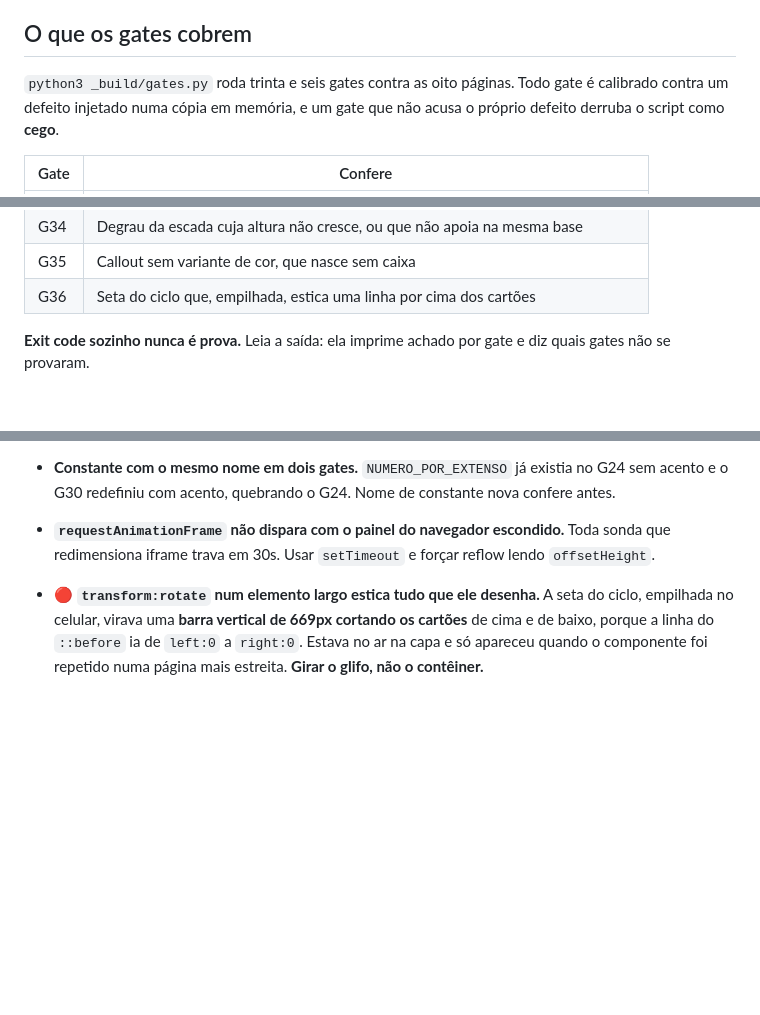
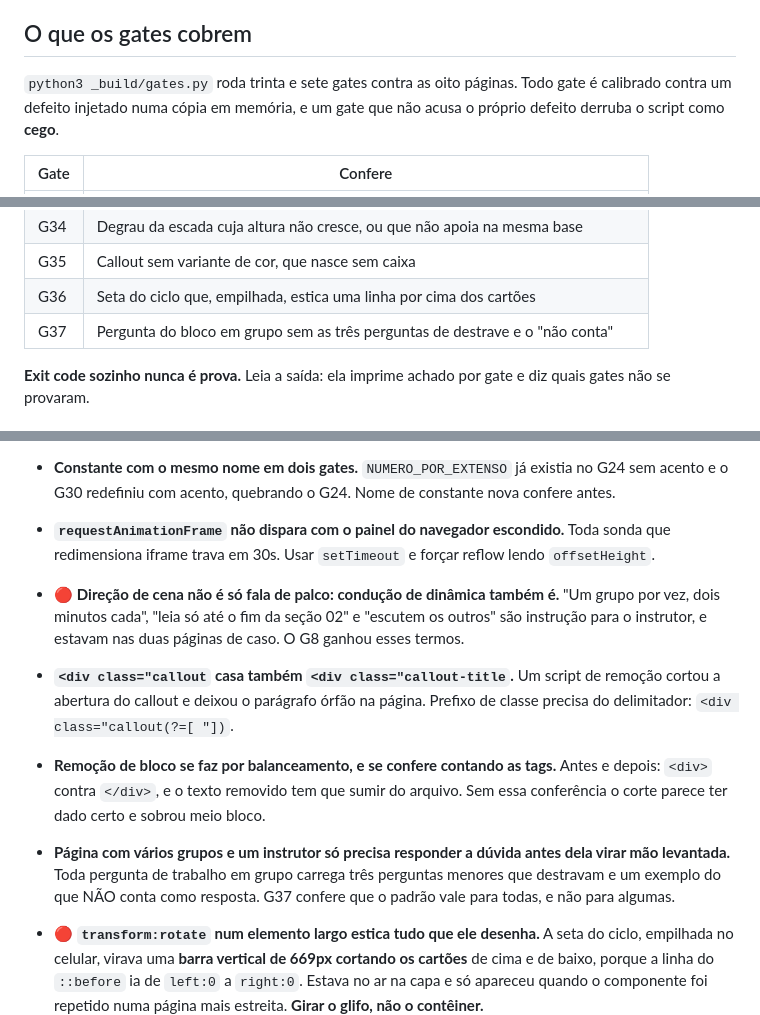
Before and after one commit to rslimaeng/workshop-ia-longevidade, a Markdown page: CLAUDE.md, 3 parts joined by grey strips. Drawn GitHub-style; blank space fills up the shorter version.

Commit message:
CLAUDE.md: o gate G37 e as quatro armadilhas desta leva

```diff
--- a/CLAUDE.md
+++ b/CLAUDE.md
@@ -65,7 +65,7 @@ celular e na folha impressa. Paráfrase quebra a comparação de antes e depois.
 
 ## O que os gates cobrem
 
-`python3 _build/gates.py` roda trinta e seis gates contra as oito páginas. Todo gate é calibrado
+`python3 _build/gates.py` roda trinta e sete gates contra as oito páginas. Todo gate é calibrado
 contra um defeito injetado numa cópia em memória, e um gate que não acusa o próprio
 defeito derruba o script como **cego**.
 
@@ -107,6 +107,7 @@ defeito derruba o script como **cego**.
 | G34 | Degrau da escada cuja altura não cresce, ou que não apoia na mesma base |
 | G35 | Callout sem variante de cor, que nasce sem caixa |
 | G36 | Seta do ciclo que, empilhada, estica uma linha por cima dos cartões |
+| G37 | Pergunta do bloco em grupo sem as três perguntas de destrave e o "não conta" |
 
 **Exit code sozinho nunca é prova.** Leia a saída: ela imprime achado por gate e diz
 quais gates não se provaram.
@@ -250,6 +251,20 @@ frases que caberiam e quebraram assim mesmo.**
 - **`requestAnimationFrame` não dispara com o painel do navegador escondido.** Toda sonda
   que redimensiona iframe trava em 30s. Usar `setTimeout` e forçar reflow lendo
   `offsetHeight`.
+- 🔴 **Direção de cena não é só fala de palco: condução de dinâmica também é.** "Um grupo
+  por vez, dois minutos cada", "leia só até o fim da seção 02" e "escutem os outros" são
+  instrução para o instrutor, e estavam nas duas páginas de caso. O G8 ganhou esses termos.
+- **`<div class="callout` casa também `<div class="callout-title`.** Um script de remoção
+  cortou a abertura do callout e deixou o parágrafo órfão na página. Prefixo de classe
+  precisa do delimitador: `<div class="callout(?=[ "])`.
+- **Remoção de bloco se faz por balanceamento, e se confere contando as tags.** Antes e
+  depois: `<div>` contra `</div>`, e o texto removido tem que sumir do arquivo. Sem essa
+  conferência o corte parece ter dado certo e sobrou meio bloco.
+- **Página com vários grupos e um instrutor só precisa responder a dúvida antes dela
+  virar mão levantada.** Toda pergunta de trabalho em grupo carrega três perguntas menores
+  que destravam e um exemplo do que NÃO conta como resposta. G37 confere que o padrão vale
+  para todas, e não para algumas.
+
 - 🔴 **`transform:rotate` num elemento largo estica tudo que ele desenha.** A seta do ciclo,
   empilhada no celular, virava uma **barra vertical de 669px cortando os cartões** de cima
   e de baixo, porque a linha do `::before` ia de `left:0` a `right:0`. Estava no ar na capa
```
